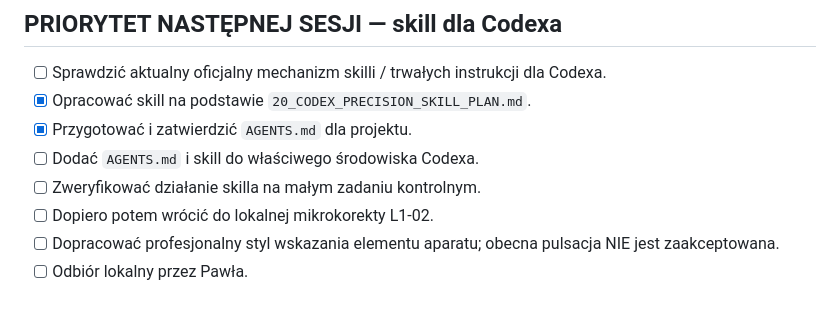
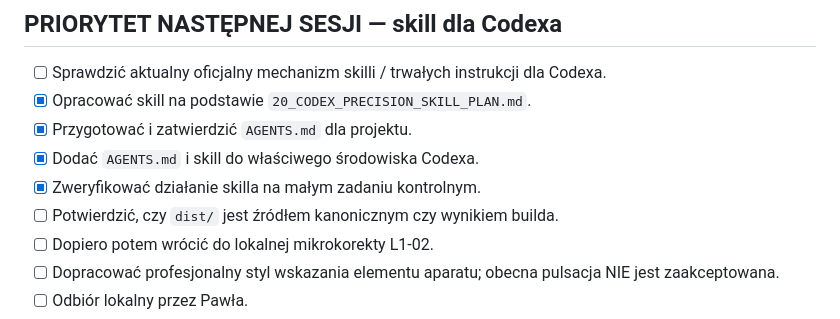
Before and after one commit to LionMielec/Canon-RP-Kurs, a Markdown page: docs/10_TODO.md, the part around the change. Rendered like a GitHub page.

Commit message:
Mark Codex precision setup complete and resume L1-02 production

```diff
--- a/docs/10_TODO.md
+++ b/docs/10_TODO.md
@@ -123,8 +123,9 @@ Priorytety D-19 i D-20 pozostają aktualne; sesja zdjęciowa nie stanowi zgody n
 - [ ] Sprawdzić aktualny oficjalny mechanizm skilli / trwałych instrukcji dla Codexa.
 - [x] Opracować skill na podstawie `20_CODEX_PRECISION_SKILL_PLAN.md`.
 - [x] Przygotować i zatwierdzić `AGENTS.md` dla projektu.
-- [ ] Dodać `AGENTS.md` i skill do właściwego środowiska Codexa.
-- [ ] Zweryfikować działanie skilla na małym zadaniu kontrolnym.
+- [x] Dodać `AGENTS.md` i skill do właściwego środowiska Codexa.
+- [x] Zweryfikować działanie skilla na małym zadaniu kontrolnym.
+- [ ] Potwierdzić, czy `dist/` jest źródłem kanonicznym czy wynikiem builda.
 - [ ] Dopiero potem wrócić do lokalnej mikrokorekty L1-02.
 - [ ] Dopracować profesjonalny styl wskazania elementu aparatu; obecna pulsacja NIE jest zaakceptowana.
 - [ ] Odbiór lokalny przez Pawła.
```
